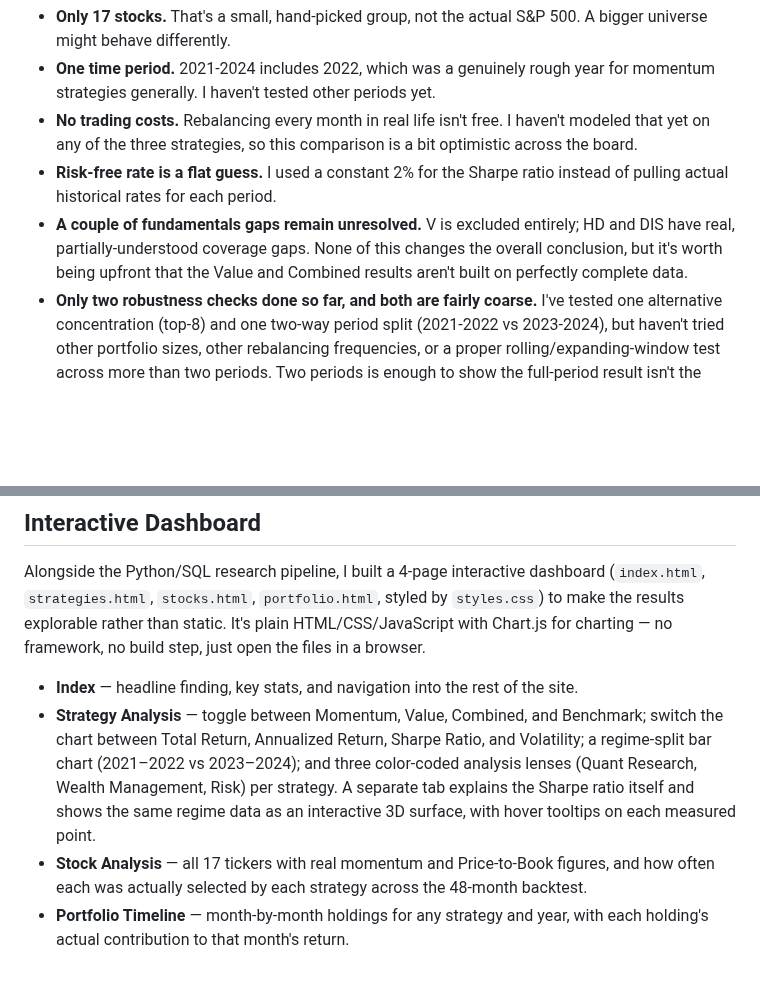
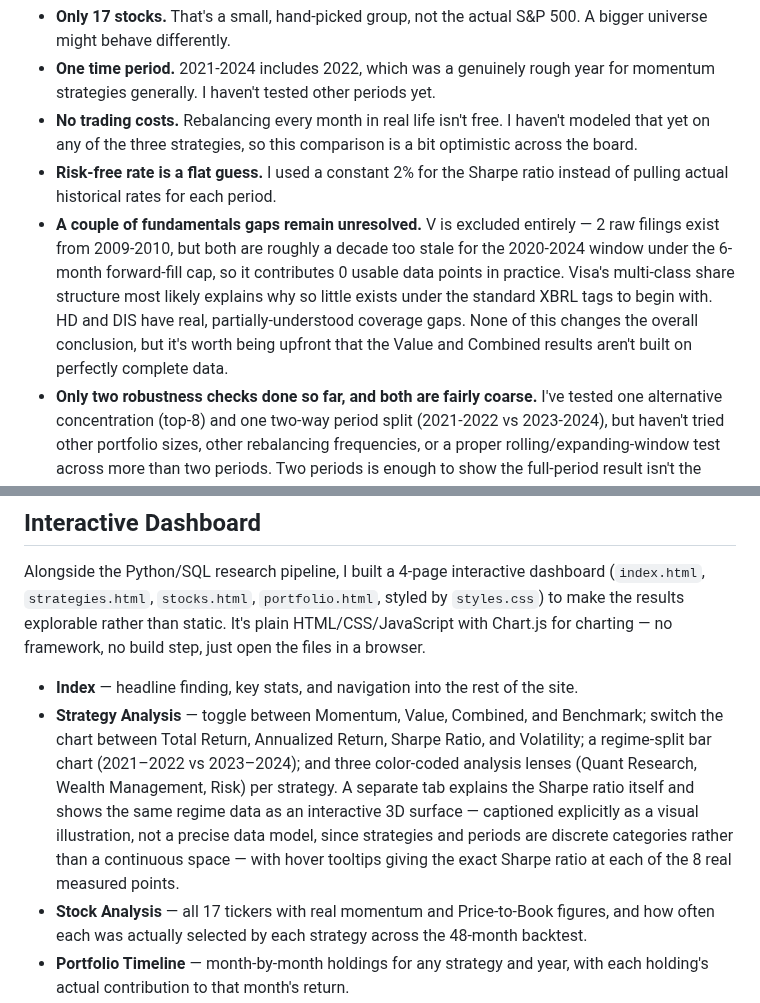
Before and after one commit to ronaldoexmachina13/quant-equity-research, a Markdown page: README.md, 2 parts joined by grey strips. GitHub-like rendering; blank space fills up the shorter version.

Commit message:
Update README (executive summary, V data footnote, terrain chart context)

```diff
--- a/README.md
+++ b/README.md
@@ -173,7 +173,7 @@ So the more accurate conclusion isn't "passive beats active, full stop" — it's
 - **One time period.** 2021-2024 includes 2022, which was a genuinely rough year for momentum strategies generally. I haven't tested other periods yet.
 - **No trading costs.** Rebalancing every month in real life isn't free. I haven't modeled that yet on any of the three strategies, so this comparison is a bit optimistic across the board.
 - **Risk-free rate is a flat guess.** I used a constant 2% for the Sharpe ratio instead of pulling actual historical rates for each period.
-- **A couple of fundamentals gaps remain unresolved.** V is excluded entirely; HD and DIS have real, partially-understood coverage gaps. None of this changes the overall conclusion, but it's worth being upfront that the Value and Combined results aren't built on perfectly complete data.
+- **A couple of fundamentals gaps remain unresolved.** V is excluded entirely — 2 raw filings exist from 2009-2010, but both are roughly a decade too stale for the 2020-2024 window under the 6-month forward-fill cap, so it contributes 0 usable data points in practice. Visa's multi-class share structure most likely explains why so little exists under the standard XBRL tags to begin with. HD and DIS have real, partially-understood coverage gaps. None of this changes the overall conclusion, but it's worth being upfront that the Value and Combined results aren't built on perfectly complete data.
 - **Only two robustness checks done so far, and both are fairly coarse.** I've tested one alternative concentration (top-8) and one two-way period split (2021-2022 vs 2023-2024), but haven't tried other portfolio sizes, other rebalancing frequencies, or a proper rolling/expanding-window test across more than two periods. Two periods is enough to show the full-period result isn't the whole story, but not enough to characterize exactly how regime-dependent these strategies really are. I'm also being deliberately careful not to just keep trying different settings until something looks better — that would defeat the point of testing honestly, so any further changes need their own clear justification, not just curiosity about whether they'd help the numbers.
 
 ## Interactive Dashboard
@@ -181,7 +181,7 @@ So the more accurate conclusion isn't "passive beats active, full stop" — it's
 Alongside the Python/SQL research pipeline, I built a 4-page interactive dashboard (`index.html`, `strategies.html`, `stocks.html`, `portfolio.html`, styled by `styles.css`) to make the results explorable rather than static. It's plain HTML/CSS/JavaScript with Chart.js for charting — no framework, no build step, just open the files in a browser.
 
 - **Index** — headline finding, key stats, and navigation into the rest of the site.
-- **Strategy Analysis** — toggle between Momentum, Value, Combined, and Benchmark; switch the chart between Total Return, Annualized Return, Sharpe Ratio, and Volatility; a regime-split bar chart (2021–2022 vs 2023–2024); and three color-coded analysis lenses (Quant Research, Wealth Management, Risk) per strategy. A separate tab explains the Sharpe ratio itself and shows the same regime data as an interactive 3D surface, with hover tooltips on each measured point.
+- **Strategy Analysis** — toggle between Momentum, Value, Combined, and Benchmark; switch the chart between Total Return, Annualized Return, Sharpe Ratio, and Volatility; a regime-split bar chart (2021–2022 vs 2023–2024); and three color-coded analysis lenses (Quant Research, Wealth Management, Risk) per strategy. A separate tab explains the Sharpe ratio itself and shows the same regime data as an interactive 3D surface — captioned explicitly as a visual illustration, not a precise data model, since strategies and periods are discrete categories rather than a continuous space — with hover tooltips giving the exact Sharpe ratio at each of the 8 real measured points.
 - **Stock Analysis** — all 17 tickers with real momentum and Price-to-Book figures, and how often each was actually selected by each strategy across the 48-month backtest.
 - **Portfolio Timeline** — month-by-month holdings for any strategy and year, with each holding's actual contribution to that month's return.
 
```
